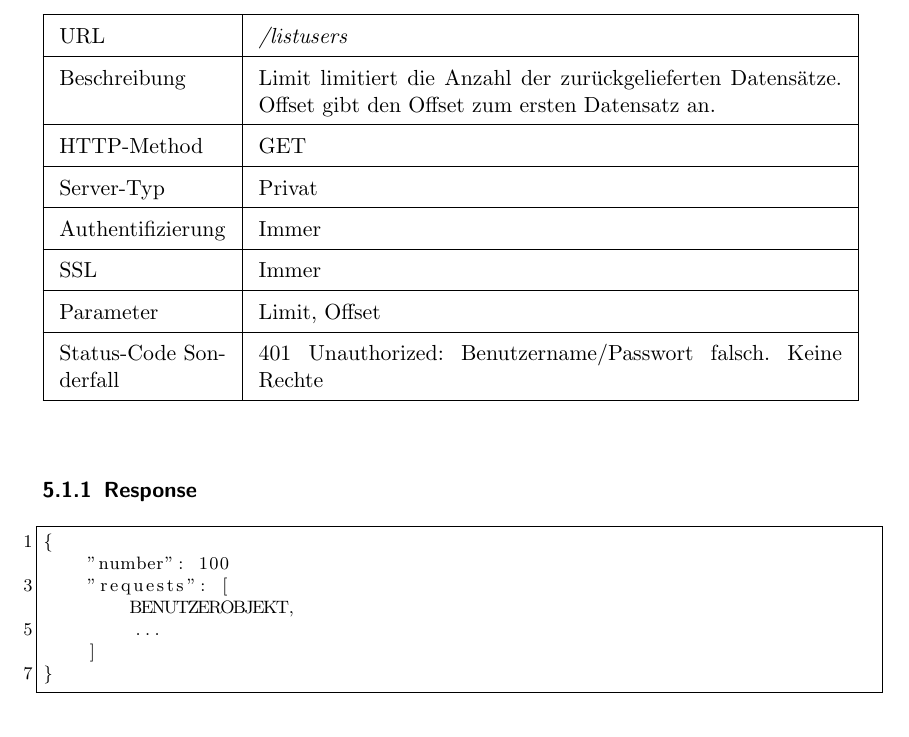
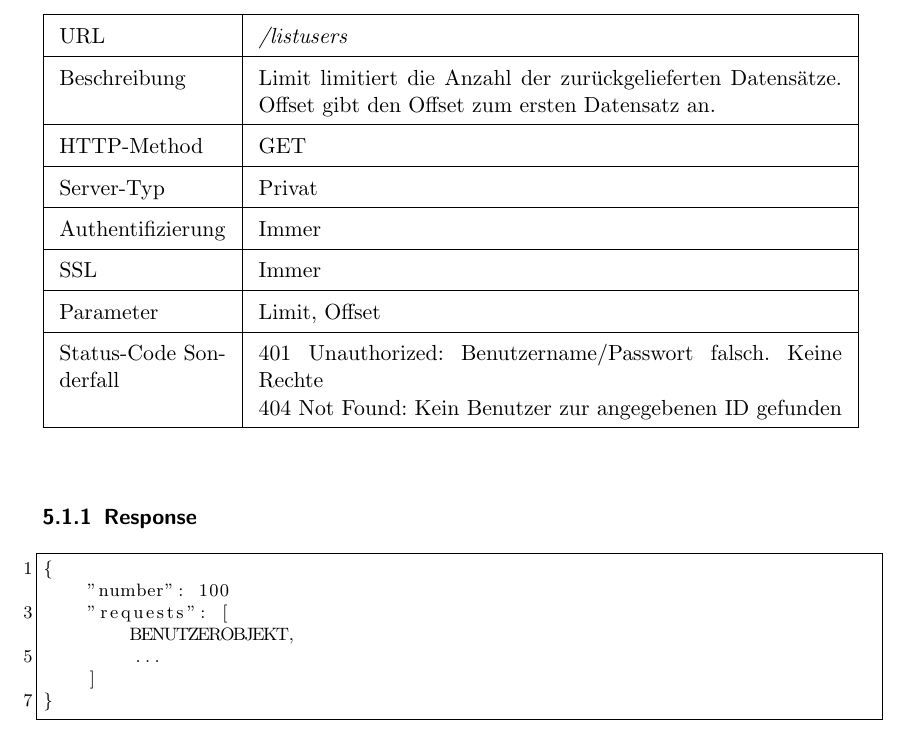
Before and after one commit to ToureNPlaner/tourenplaner-doc, a LaTeX document (Spezifkation/Protokollspezifkation.tex): part of page 13 of 17, cut so that both start at the same text. Compiled offline with pdfLaTeX.

Commit message:
Added error code on missing ID in /getuser

```diff
--- a/Spezifkation/Protokollspezifkation.tex
+++ b/Spezifkation/Protokollspezifkation.tex
@@ -347,7 +347,8 @@ Zusätzlich gibt es für Administratoren die Möglichkeit Benutzer zu löschen u
 {Immer}%Auth
 {Immer}%SSL
 {Limit, Offset}%Parameter
-{401 Unauthorized: Benutzername/Passwort falsch. Keine Rechte}%Status-Code
+{401 Unauthorized: Benutzername/Passwort falsch. Keine Rechte\par
+404 Not Found: Kein Benutzer zur angegebenen ID gefunden}%Status-Code
 \subsubsection{Response}
 		\begin{lstlisting}
 {
```
